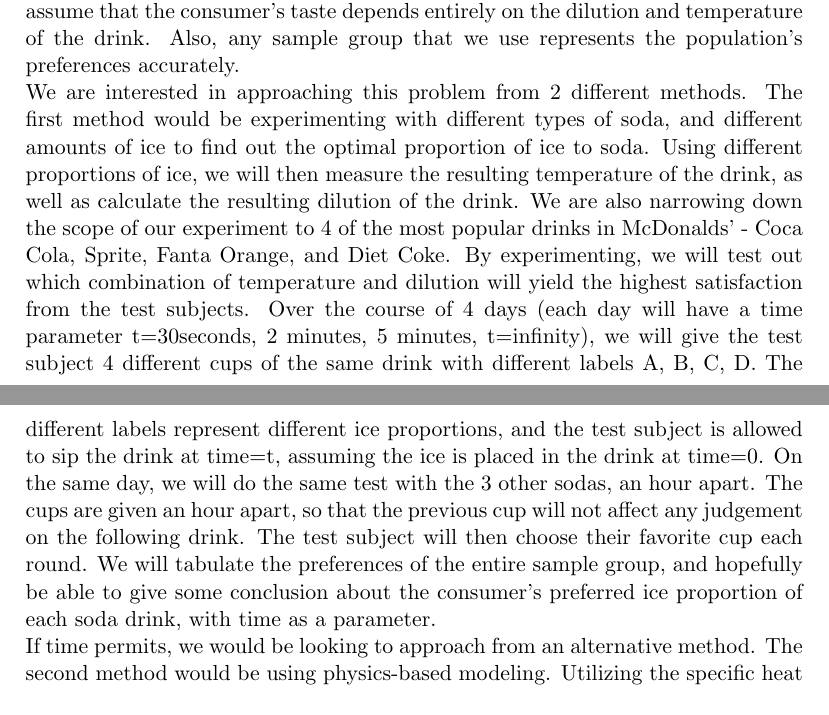
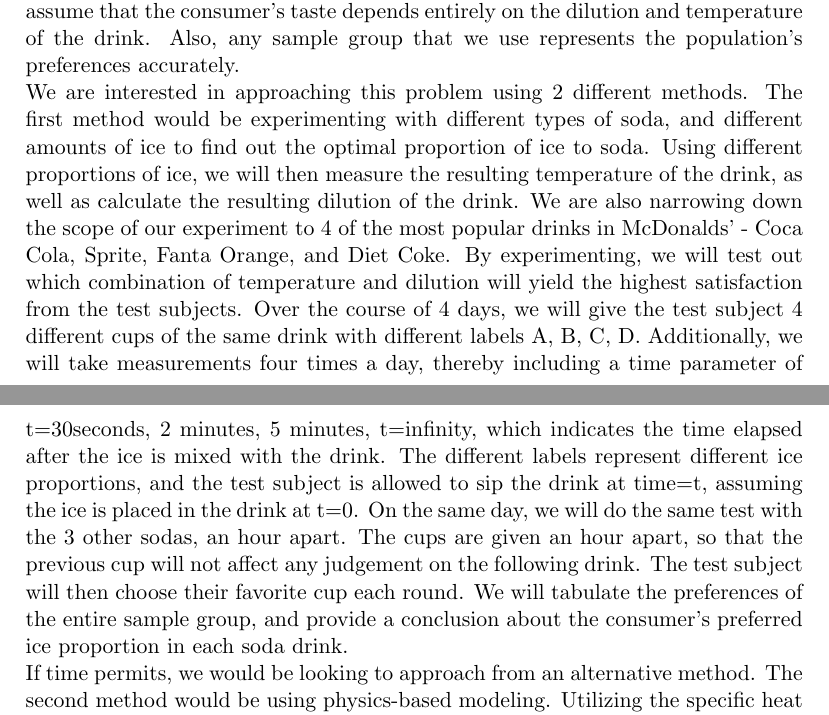
Before and after one commit to yenz88/Project, a LaTeX document (MDworkstatement.tex): two parts of pages 2 and 3 of 4, joined at a grey line, cut so that both start at the same text. Compiled offline with pdfLaTeX.

Commit message:
yen edit

```diff
--- a/MDworkstatement.tex
+++ b/MDworkstatement.tex
@@ -72,7 +71,7 @@ Selling soft drinks is a significant portion of McDonald's business, be it as a
 
 \section{Approach}
 Firstly, we have a few assumptions on hand in order to simplify this problem. We assume that the consumer's taste depends entirely on the dilution and temperature of the drink. Also, any sample group that we use represents the population's preferences accurately.
-\\* We are interested in approaching this problem from 2 different methods. The first method would be experimenting with different types of soda, and different amounts of ice to find out the optimal proportion of ice to soda. Using different proportions of ice, we will then measure the resulting temperature of the drink, as well as calculate the resulting dilution of the drink. We are also narrowing down the scope of our experiment to 4 of the most popular drinks in McDonalds' - Coca Cola, Sprite, Fanta Orange, and Diet Coke. By experimenting, we will test out which combination of temperature and dilution will yield the highest satisfaction from the test subjects. Over the course of 4 days (each day will have a time parameter t=30seconds, 2 minutes, 5 minutes, t=infinity), we will give the test subject 4 different cups of the same drink with different labels A, B, C, D. The different labels represent different ice proportions, and the test subject is allowed to sip the drink at time=t, assuming the ice is placed in the drink at time=0. On the same day, we will do the same test with the 3 other sodas, an hour apart. The cups are given an hour apart, so that the previous cup will not affect any judgement on the following drink. The test subject will then choose their favorite cup each round. We will tabulate the preferences of the entire sample group, and hopefully be able to give some conclusion about the consumer's preferred ice proportion of each soda drink, with time as a parameter.
+\\* We are interested in approaching this problem using 2 different methods. The first method would be experimenting with different types of soda, and different amounts of ice to find out the optimal proportion of ice to soda. Using different proportions of ice, we will then measure the resulting temperature of the drink, as well as calculate the resulting dilution of the drink. We are also narrowing down the scope of our experiment to 4 of the most popular drinks in McDonalds' - Coca Cola, Sprite, Fanta Orange, and Diet Coke. By experimenting, we will test out which combination of temperature and dilution will yield the highest satisfaction from the test subjects. Over the course of 4 days, we will give the test subject 4 different cups of the same drink with different labels A, B, C, D. Additionally, we will take measurements four times a day, thereby including a time parameter of t=30seconds, 2 minutes, 5 minutes, t=infinity, which indicates the time elapsed after the ice is mixed with the drink. The different labels represent different ice proportions, and the test subject is allowed to sip the drink at time=t, assuming the ice is placed in the drink at t=0. On the same day, we will do the same test with the 3 other sodas, an hour apart. The cups are given an hour apart, so that the previous cup will not affect any judgement on the following drink. The test subject will then choose their favorite cup each round. We will tabulate the preferences of the entire sample group, and provide a conclusion about the consumer's preferred ice proportion in each soda drink.
 \\* If time permits, we would be looking to approach from an alternative method. The second method would be using physics-based modeling. Utilizing the specific heat capacities of soda and ice (already found as specific values), we can calculate the different temperatures and dilution that the resulting drink will be. We can then compare this to the actual values obtained in the first approach, and see if they are pretty similar. This can also tell us more about the effect of the environment (heat loss to surrounding air and cup). This will be mainly a supporting tool and not used in place of the first approach.
 
 \section{Milestones}
```
Also changed, not shown: MDworkstatement.pdf, MDworkstatement.tex (3 more changed lines), 2 other files.
